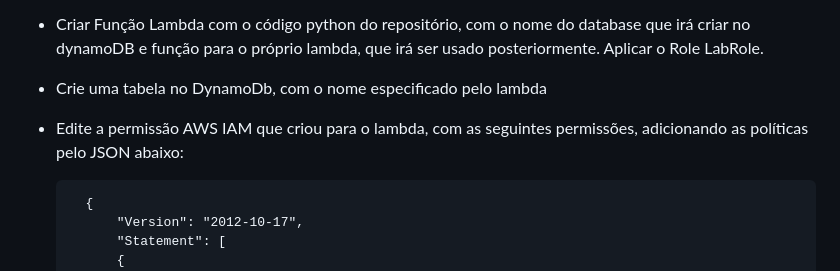
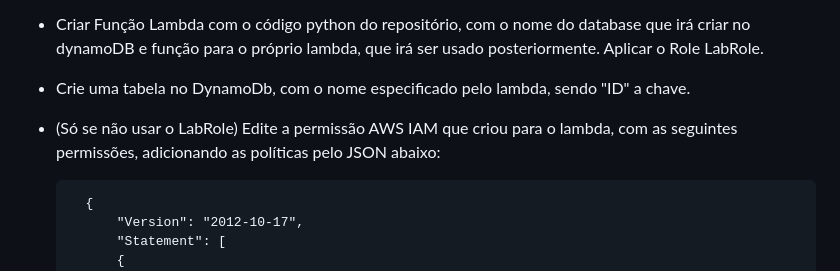
Before and after one commit to glaucotodesco/fatec-aws-lambda, a Markdown page: readme.md, the part around one of its changes. Drawn GitHub-style.

```diff
--- a/readme.md
+++ b/readme.md
@@ -32,9 +32,9 @@ Desenvolvimento de Aplicações Serverless em AWS Lambda
 
 - Criar Função Lambda com o código python do repositório, com o nome do database que irá criar no dynamoDB e função para o próprio lambda, que irá ser usado posteriormente. Aplicar o Role LabRole.
 
-- Crie uma tabela no DynamoDb, com o nome especificado pelo lambda
+- Crie uma tabela no DynamoDb, com o nome especificado pelo lambda, sendo "ID" a chave.
 
-- Edite a permissão AWS IAM que criou para o lambda, com as seguintes permissões, adicionando as políticas pelo JSON abaixo:
+- (Só se não usar o LabRole) Edite a permissão AWS IAM que criou para o lambda, com as seguintes permissões, adicionando as políticas pelo JSON abaixo:
 
         {
             "Version": "2012-10-17",
```
Also changed, not shown: other parts of readme.md (+1 -1 lines).
